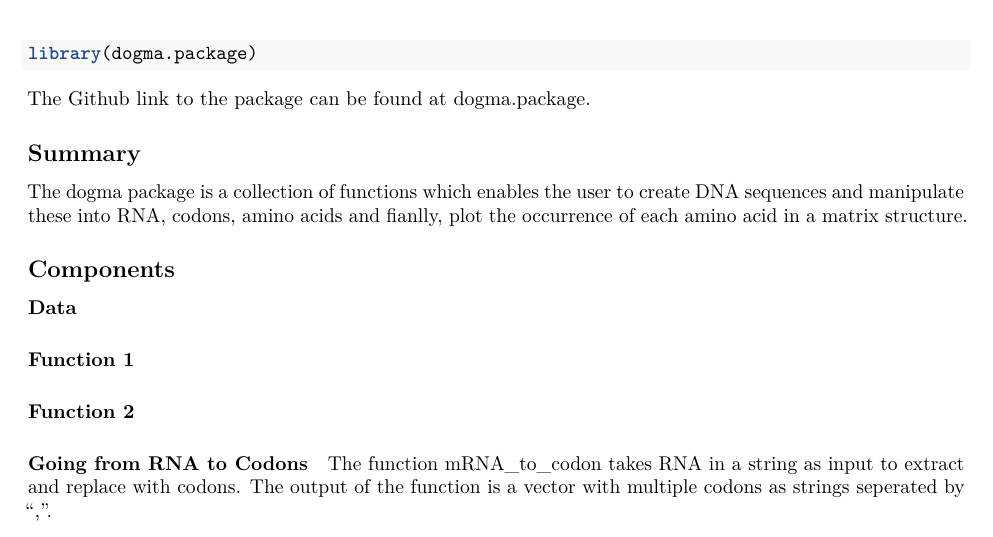
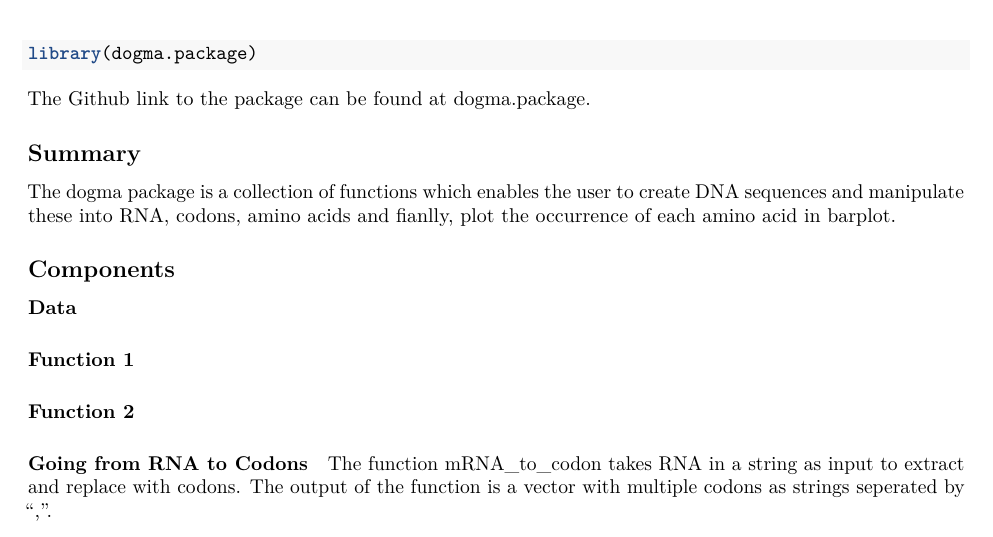
Before and after one commit to rforbiodatascience25/group_24_package, an R Markdown document (vignettes/dogma_package.Rmd): part of the page, cut so that both start at the same text. Rendered offline with R 4.5, knitr and Pandoc, then LaTeX, with nearby package versions.

Commit message:
small changes to dogma_package vignette

```diff
--- a/vignettes/dogma_package.Rmd
+++ b/vignettes/dogma_package.Rmd
@@ -23,7 +23,7 @@ The Github link to the package can be found at [dogma.package](https://github.co
 
 ## Summary
 
-The dogma package is a collection of functions which enables the user to create DNA sequences and manipulate these into RNA, codons, amino acids and fianlly, plot the occurrence of each amino acid in a matrix structure.
+The dogma package is a collection of functions which enables the user to create DNA sequences and manipulate these into RNA, codons, amino acids and fianlly, plot the occurrence of each amino acid in barplot.
 
 ## Components
 
```
